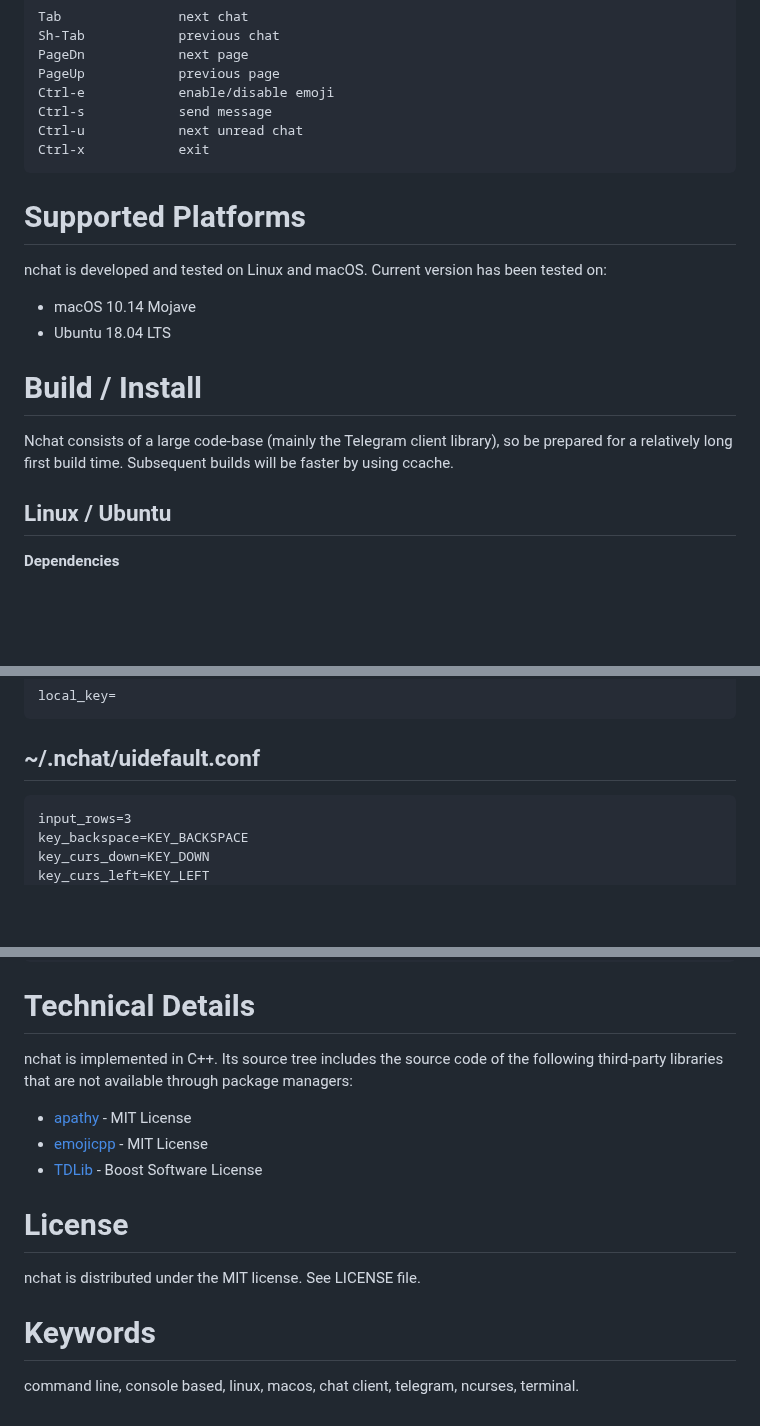
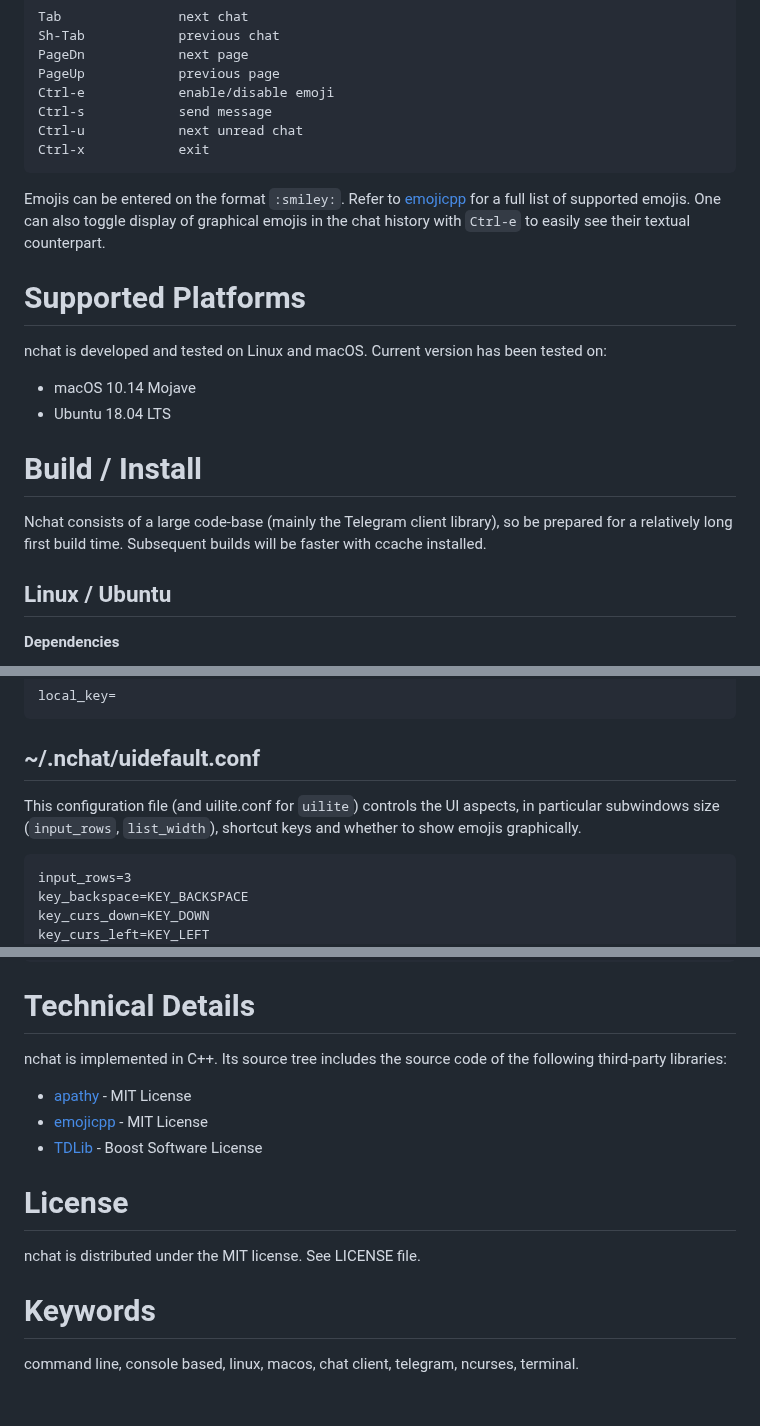
Before and after one commit to d99kris/nchat, a Markdown page: README.md, 3 parts joined by grey strips. GitHub-like rendering; blank space fills up the shorter version.

```diff
--- a/README.md
+++ b/README.md
@@ -33,17 +34,24 @@ Interactive Commands:
     Ctrl-u            next unread chat
     Ctrl-x            exit
 
+Emojis can be entered on the format `:smiley:`.
+Refer to [emojicpp](/tree/master/ext/emojicpp/README.md) for a full list of
+supported emojis. One can also toggle display of graphical emojis in the chat
+history with `Ctrl-e` to easily see their textual counterpart.
+
 Supported Platforms
 ===================
-nchat is developed and tested on Linux and macOS. Current version has been tested on:
+nchat is developed and tested on Linux and macOS. Current version has been
+tested on:
 
 - macOS 10.14 Mojave
 - Ubuntu 18.04 LTS
 
 Build / Install
 ===============
-Nchat consists of a large code-base (mainly the Telegram client library), so be prepared for
-a relatively long first build time. Subsequent builds will be faster by using ccache.
+Nchat consists of a large code-base (mainly the Telegram client library), so be
+prepared for a relatively long first build time. Subsequent builds will be
+faster with ccache installed.
 
 Linux / Ubuntu
 --------------
@@ -136,6 +170,9 @@ configure nchat.
 
 ~/.nchat/uidefault.conf
 -----------------------
+This configuration file (and uilite.conf for `uilite`) controls the UI aspects,
+in particular subwindows size (`input_rows`, `list_width`), shortcut keys and
+whether to show emojis graphically.
 
     input_rows=3
     key_backspace=KEY_BACKSPACE
@@ -158,8 +195,8 @@ configure nchat.
 
 Technical Details
 =================
-nchat is implemented in C++. Its source tree includes the source code of the following
-third-party libraries that are not available through package managers:
+nchat is implemented in C++. Its source tree includes the source code of the
+following third-party libraries:
 
 - [apathy](https://github.com/dlecocq/apathy) - MIT License
 - [emojicpp](https://github.com/shalithasuranga/emojicpp) - MIT License
@@ -171,4 +208,5 @@ nchat is distributed under the MIT license. See LICENSE file.
 
 Keywords
 ========
-command line, console based, linux, macos, chat client, telegram, ncurses, terminal.
+command line, console based, linux, macos, chat client, telegram, ncurses,
+terminal.
```
Also changed, not shown: other parts of README.md (+37 -10 lines), doc/screenshot_phone.png, 4 other files.
